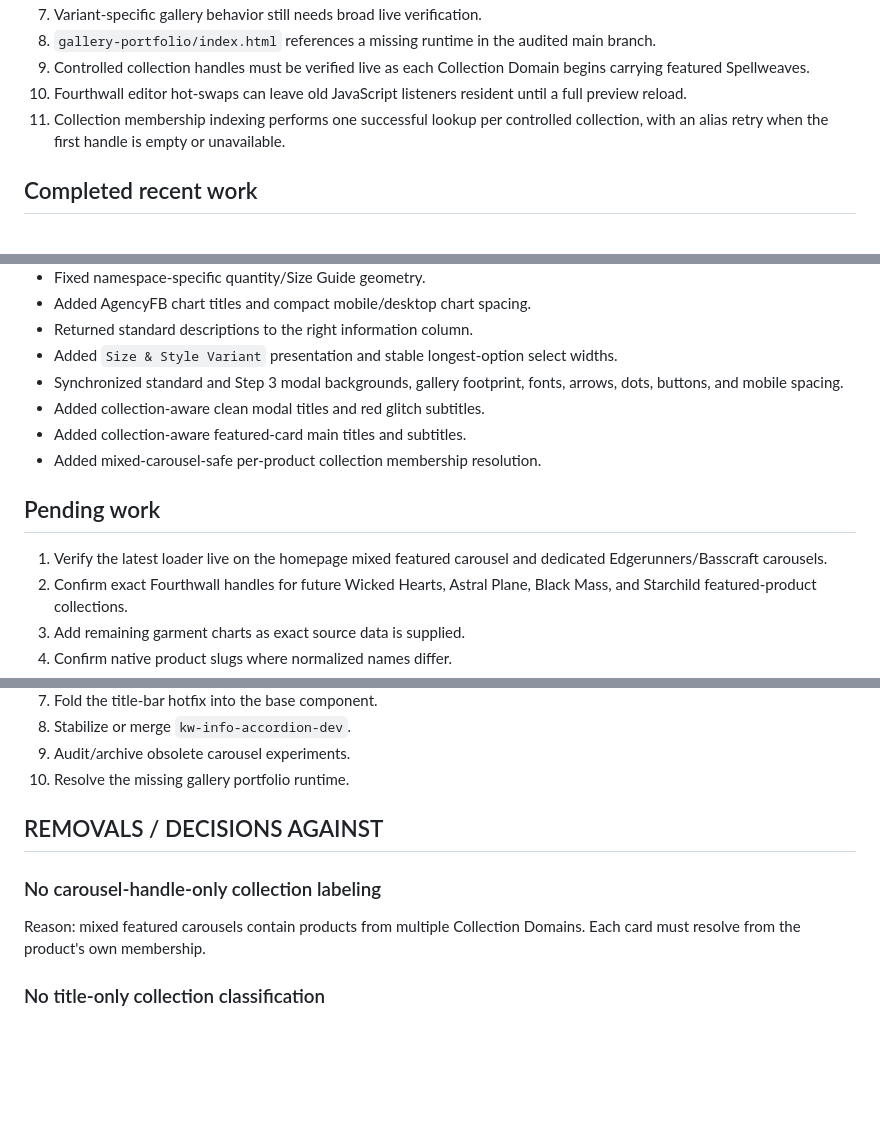
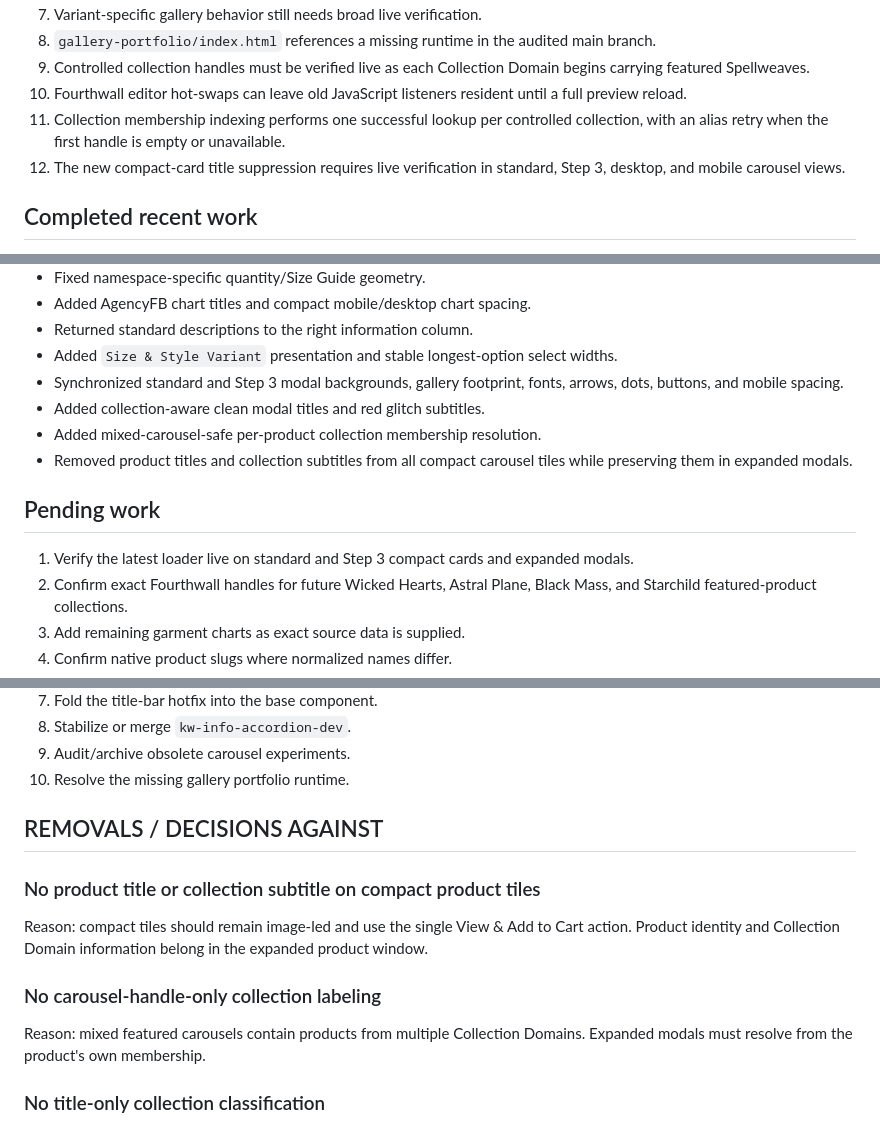
Before and after one commit to Knight-Witch/kw-site-widgets, a Markdown page: MASTER.md, 3 parts joined by grey strips. GitHub-like rendering; blank space fills up the shorter version.

```diff
--- a/MASTER.md
+++ b/MASTER.md
@@ -218,6 +226,7 @@ Current behavior:
 9. Controlled collection handles must be verified live as each Collection Domain begins carrying featured Spellweaves.
 10. Fourthwall editor hot-swaps can leave old JavaScript listeners resident until a full preview reload.
 11. Collection membership indexing performs one successful lookup per controlled collection, with an alias retry when the first handle is empty or unavailable.
+12. The new compact-card title suppression requires live verification in standard, Step 3, desktop, and mobile carousel views.
 
 ## Completed recent work
 
@@ -231,12 +240,12 @@ Current behavior:
 - Added `Size & Style Variant` presentation and stable longest-option select widths.
 - Synchronized standard and Step 3 modal backgrounds, gallery footprint, fonts, arrows, dots, buttons, and mobile spacing.
 - Added collection-aware clean modal titles and red glitch subtitles.
-- Added collection-aware featured-card main titles and subtitles.
 - Added mixed-carousel-safe per-product collection membership resolution.
+- Removed product titles and collection subtitles from all compact carousel tiles while preserving them in expanded modals.
 
 ## Pending work
 
-1. Verify the latest loader live on the homepage mixed featured carousel and dedicated Edgerunners/Basscraft carousels.
+1. Verify the latest loader live on standard and Step 3 compact cards and expanded modals.
 2. Confirm exact Fourthwall handles for future Wicked Hearts, Astral Plane, Black Mass, and Starchild featured-product collections.
 3. Add remaining garment charts as exact source data is supplied.
 4. Confirm native product slugs where normalized names differ.
@@ -249,9 +258,13 @@ Current behavior:
 
 ## REMOVALS / DECISIONS AGAINST
 
+### No product title or collection subtitle on compact product tiles
+
+Reason: compact tiles should remain image-led and use the single View & Add to Cart action. Product identity and Collection Domain information belong in the expanded product window.
+
 ### No carousel-handle-only collection labeling
 
-Reason: mixed featured carousels contain products from multiple Collection Domains. Each card must resolve from the product's own membership.
+Reason: mixed featured carousels contain products from multiple Collection Domains. Expanded modals must resolve from the product's own membership.
 
 ### No title-only collection classification
 
```
Also changed, not shown: other parts of MASTER.md (+16 -8 lines).
